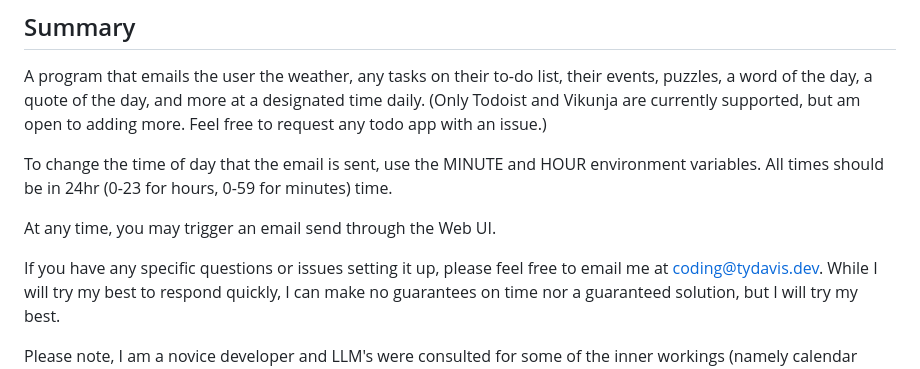
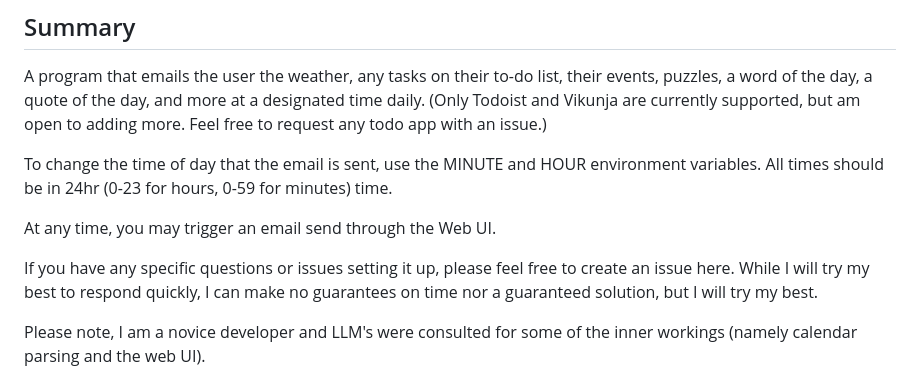
Before and after one commit to tdavis6/dailySummaryEmail, a Markdown page: README.md, the part around the change. GitHub-like rendering.

```diff
--- a/README.md
+++ b/README.md
@@ -14,8 +14,7 @@ All times should be in 24hr (0-23 for hours, 0-59 for minutes) time.
 
 At any time, you may trigger an email send through the Web UI.
 
-If you have any specific questions or issues setting it up, please feel free to email me at
-[coding@tydavis.dev](mailto:coding@tydavis.dev).
+If you have any specific questions or issues setting it up, please feel free to create an issue here.
 While I will try my best to respond quickly, I can make no guarantees on time nor a guaranteed solution,
 but I will try my best.
 
```
